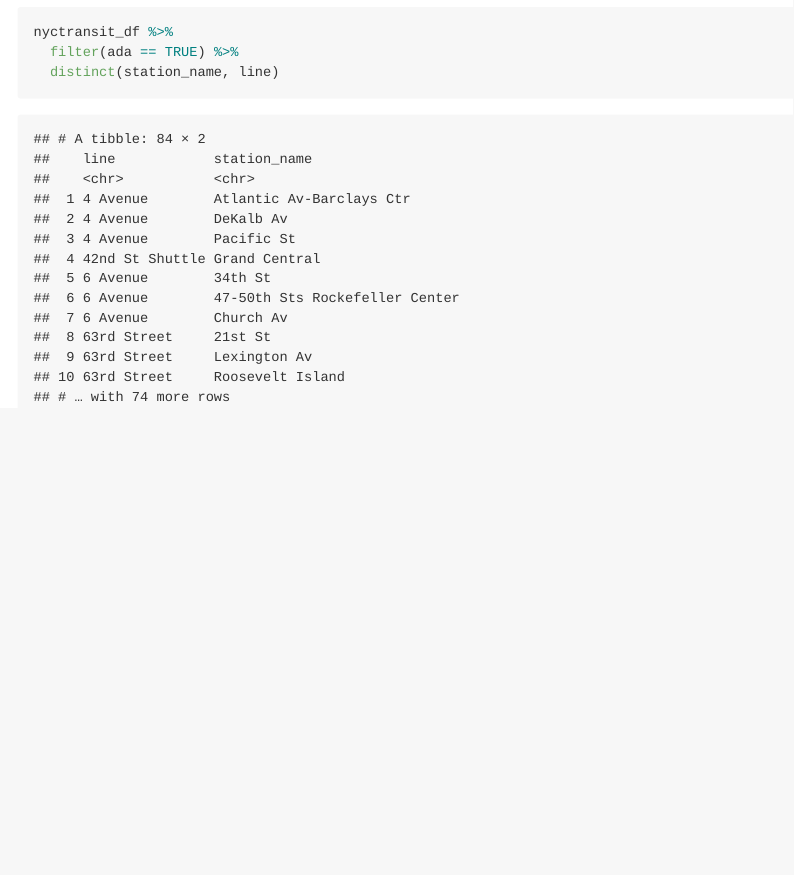
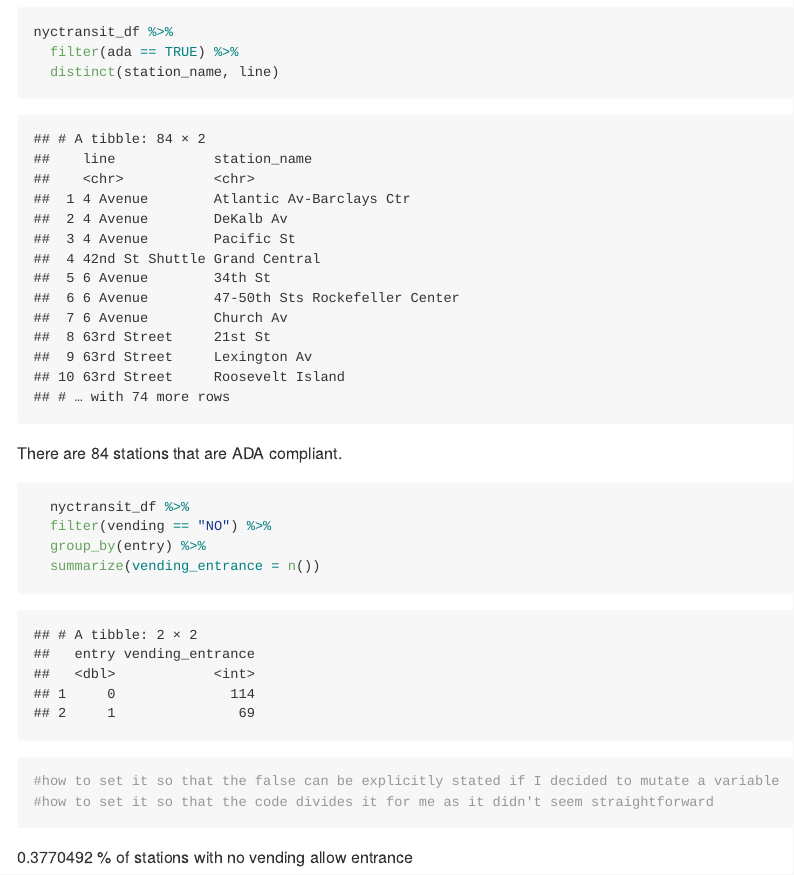
Before and after one commit to mizhquiri/fall22_p8105_hw2_JSM2182, an R Markdown document (fall22_p8105_hw2_JSM2182.Rmd): the page in a window 1100 px wide, from 1810 px down. The pictures show the output file fall22_p8105_hw2_JSM2182.md that the author committed with the source, drawn offline in the style of GitHub.

Commit message:
used group by and summarize functions to get proportion. left notes for office hours

````diff
--- a/fall22_p8105_hw2_JSM2182.Rmd
+++ b/fall22_p8105_hw2_JSM2182.Rmd
@@ -50,3 +50,19 @@ nyctransit_df %>%
   distinct(station_name, line)
 
 ```
+
+There are `r nrow(nyctransit_df %>% filter(ada == TRUE) %>% distinct(station_name, line))` stations that are ADA compliant.
+
+```{r}
+
+
+  nyctransit_df %>%
+  filter(vending == "NO") %>%
+  group_by(entry) %>%
+  summarize(vending_entrance = n())
+
+
+#how to set it so that the false can be explicitly stated if I decided to mutate a variable
+#how to set it so that the code divides it for me as it didn't seem straightforward
+```
+ `r 69/(114+69)` % of stations with no vending allow entrance
````
Also changed, not shown: fall22_p8105_hw2_JSM2182.md.
